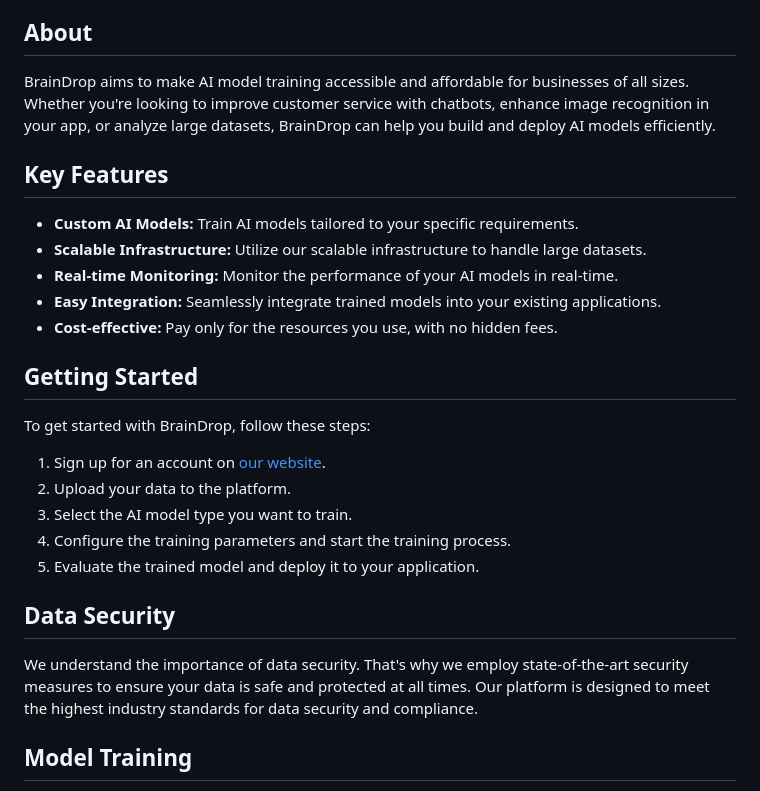
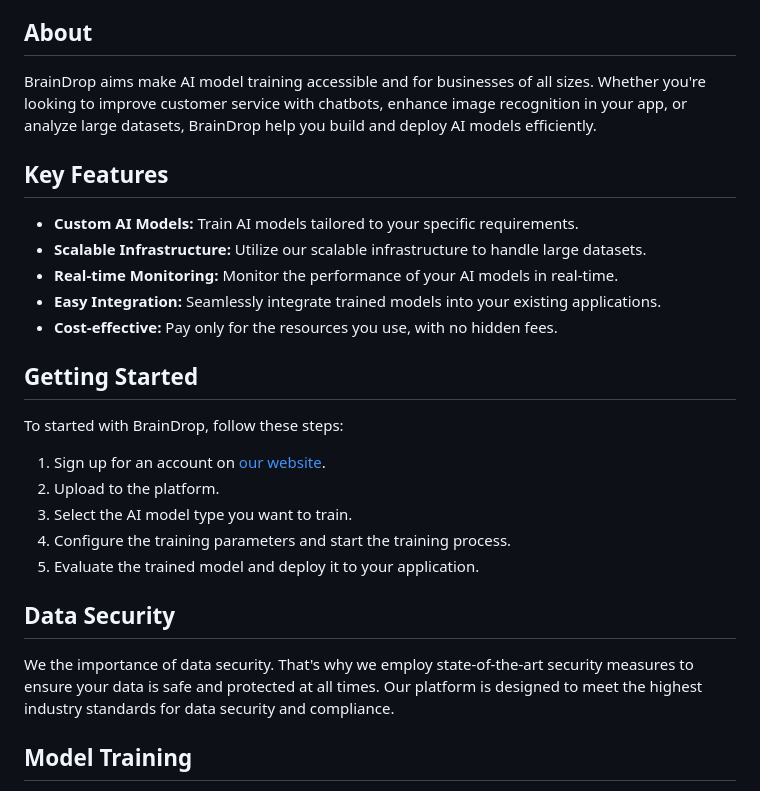
Before and after one commit to Harshil-Anuwadia/Harshil-Anuwadia.github.io, a Markdown page: README.md, the part around the change. Drawn GitHub-style.

```diff
--- a/README.md
+++ b/README.md
@@ -15,7 +15,7 @@ BrainDrop is a platform that offers AI model training services to businesses and
 
 ## About
 
-BrainDrop aims to make AI model training accessible and affordable for businesses of all sizes. Whether you're looking to improve customer service with chatbots, enhance image recognition in your app, or analyze large datasets, BrainDrop can help you build and deploy AI models efficiently.
+BrainDrop aims make AI model training accessible and  for businesses of all sizes. Whether you're looking to improve customer service with chatbots, enhance image recognition in your app, or analyze large datasets, BrainDrop help you build and deploy AI models efficiently.
 
 ## Key Features
 
@@ -27,16 +27,16 @@ BrainDrop aims to make AI model training accessible and affordable for businesse
 
 ## Getting Started
 
-To get started with BrainDrop, follow these steps:
+To started with BrainDrop, follow these steps:
 1. Sign up for an account on [our website](https://braindrop.me).
-2. Upload your data to the platform.
+2. Upload to the platform.
 3. Select the AI model type you want to train.
 4. Configure the training parameters and start the training process.
 5. Evaluate the trained model and deploy it to your application.
 
 ## Data Security
 
-We understand the importance of data security. That's why we employ state-of-the-art security measures to ensure your data is safe and protected at all times. Our platform is designed to meet the highest industry standards for data security and compliance.
+We the importance of data security. That's why we employ state-of-the-art security measures to ensure your data is safe and protected at all times. Our platform is designed to meet the highest industry standards for data security and compliance.
 
 ## Model Training
 
```
